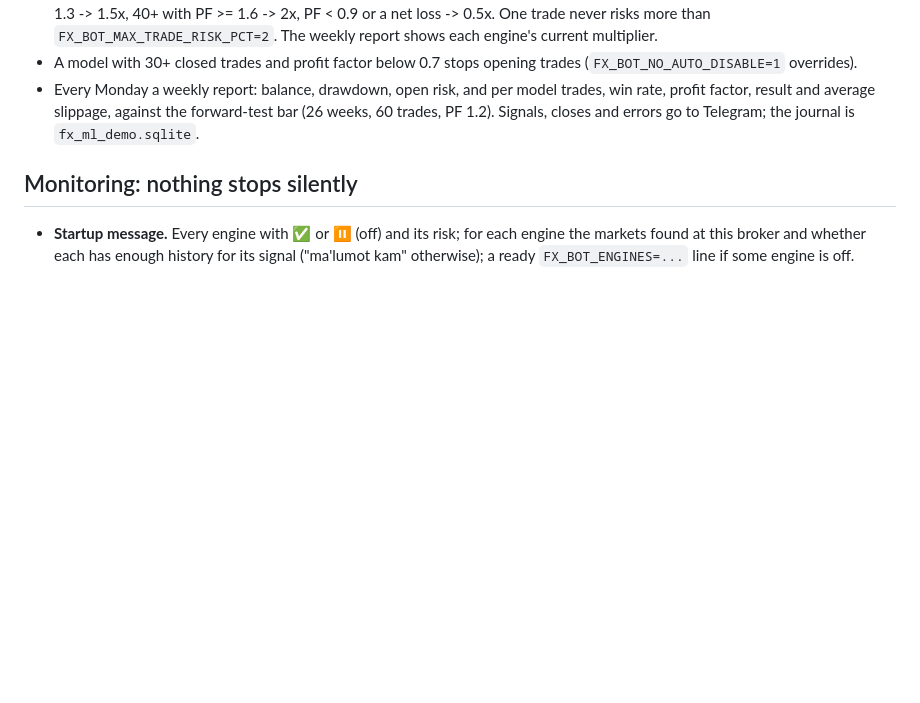
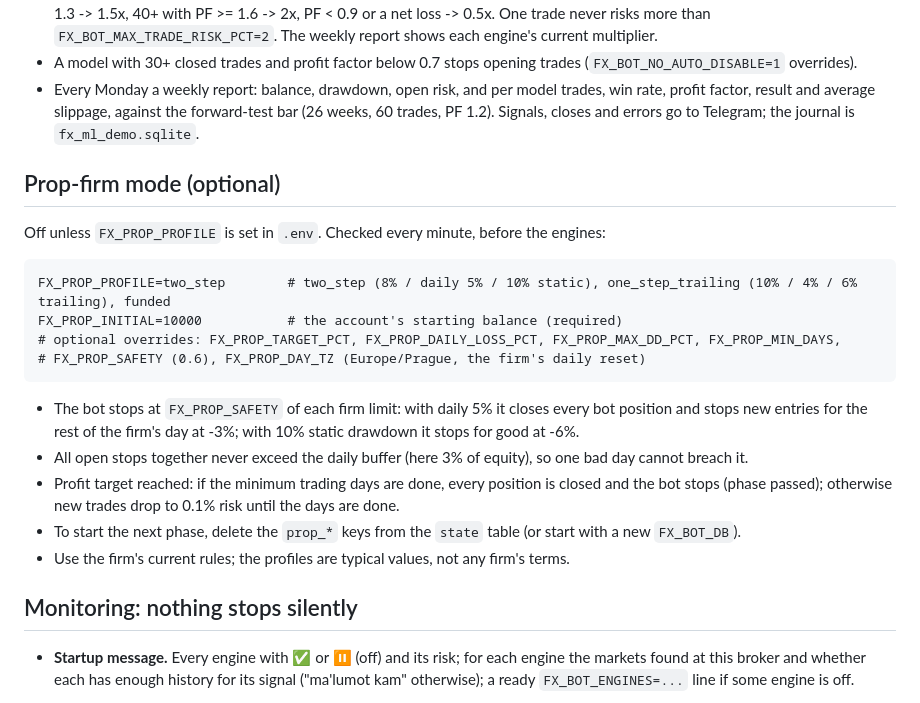
Before and after one commit to miraziz-Developer/forex-ai-analyst, a Markdown page: docs/MT5_DEMO_SETUP.md, the part around the change. Rendered like a GitHub page; blank space fills up the shorter version.

Commit message:
Document the MT5 bot's optional prop-firm mode

````diff
--- a/docs/MT5_DEMO_SETUP.md
+++ b/docs/MT5_DEMO_SETUP.md
@@ -145,6 +145,25 @@ that still lists the engines without `rebound` keeps the rebound off: add it. Op
   forward-test bar (26 weeks, 60 trades, PF 1.2).
 Signals, closes and errors go to Telegram; the journal is `fx_ml_demo.sqlite`.
 
+## Prop-firm mode (optional)
+
+Off unless `FX_PROP_PROFILE` is set in `.env`. Checked every minute, before the engines:
+
+```
+FX_PROP_PROFILE=two_step        # two_step (8% / daily 5% / 10% static), one_step_trailing (10% / 4% / 6% trailing), funded
+FX_PROP_INITIAL=10000           # the account's starting balance (required)
+# optional overrides: FX_PROP_TARGET_PCT, FX_PROP_DAILY_LOSS_PCT, FX_PROP_MAX_DD_PCT, FX_PROP_MIN_DAYS,
+# FX_PROP_SAFETY (0.6), FX_PROP_DAY_TZ (Europe/Prague, the firm's daily reset)
+```
+
+- The bot stops at `FX_PROP_SAFETY` of each firm limit: with daily 5% it closes every bot position and stops
+  new entries for the rest of the firm's day at -3%; with 10% static drawdown it stops for good at -6%.
+- All open stops together never exceed the daily buffer (here 3% of equity), so one bad day cannot breach it.
+- Profit target reached: if the minimum trading days are done, every position is closed and the bot stops
+  (phase passed); otherwise new trades drop to 0.1% risk until the days are done.
+- To start the next phase, delete the `prop_*` keys from the `state` table (or start with a new `FX_BOT_DB`).
+- Use the firm's current rules; the profiles are typical values, not any firm's terms.
+
 ## Monitoring: nothing stops silently
 
 - **Startup message.** Every engine with ✅ or ⏸ (off) and its risk; for each engine the markets found at
````
